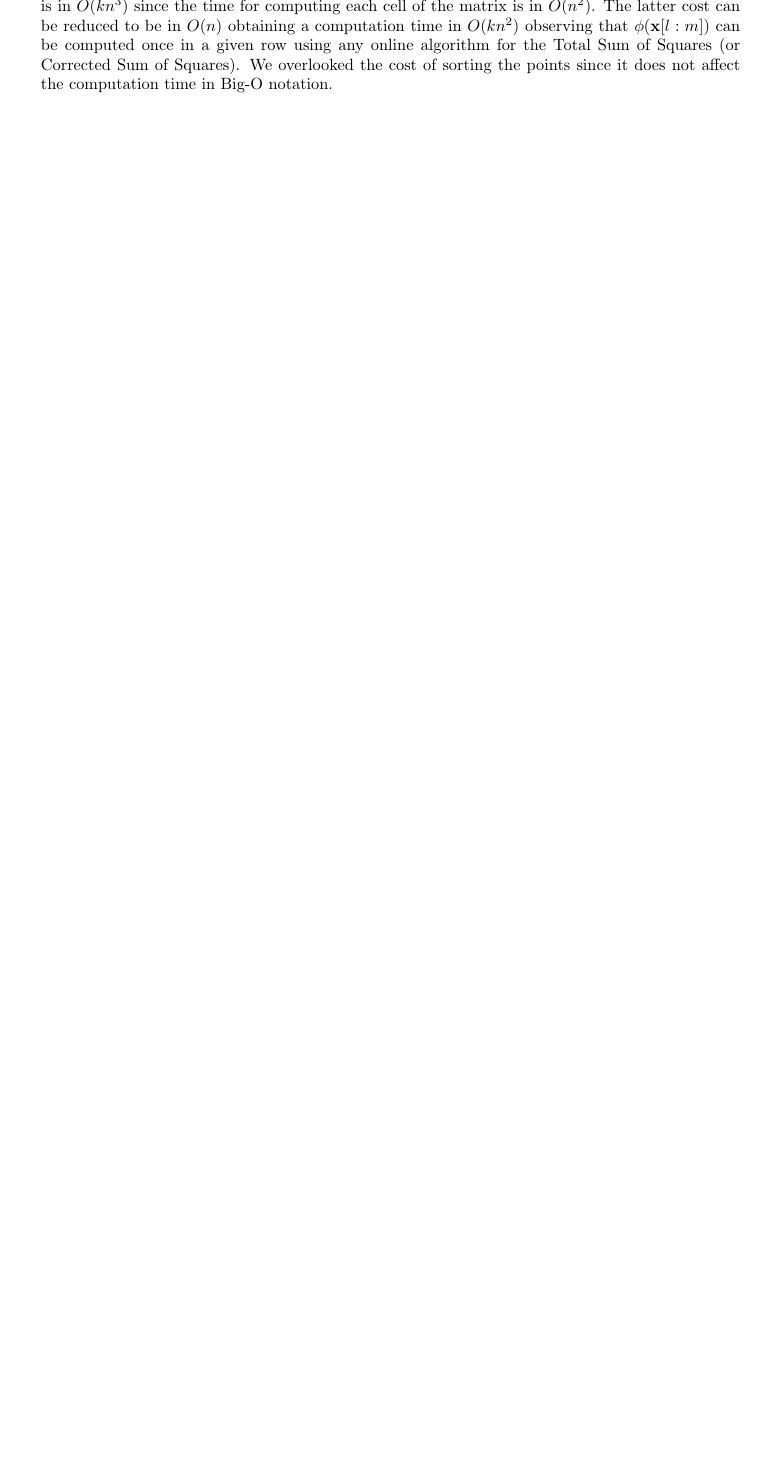
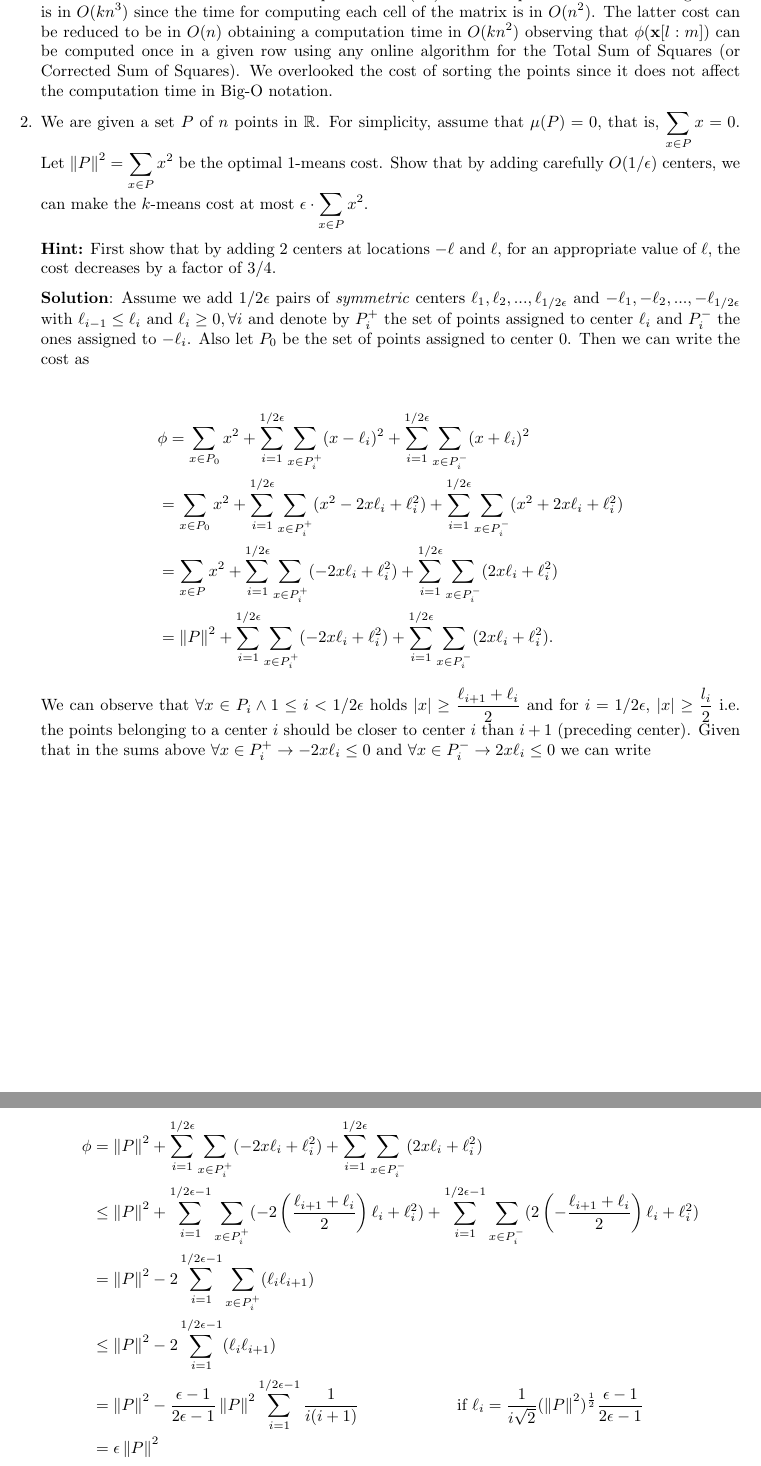
Before and after one commit to Angelogeb/data-mining, a LaTeX problem sheet (hw3/p2/main.tex): part of page 3 of 3 before the commit and two parts of pages 3 and 4 of 4 after it, the two joined at a grey line, cut at the place of the change, the shorter picture padded with empty space. Compiled offline with pdfLaTeX.

Commit message:
Finished Problem 2.2

```diff
--- a/hw3/p2/main.tex
+++ b/hw3/p2/main.tex
@@ -14,6 +14,8 @@
 \newcommand{\abs}[1]{\left\lvert#1\right\rvert}
 
 \newtheorem{lemma}{Lemma}
+
+\everymath{\displaystyle}
 
 \title{Data Mining: Homework 3}
 \author{Anxhelo Xhebraj \\
@@ -170,6 +172,65 @@ We will now study some questions of $k$-means on 1 dimension.
     given row using any online algorithm for the Total Sum of Squares (or
     Corrected Sum of Squares). We overlooked the cost of sorting the points
     since it does not affect the computation time in Big-O notation.
+
+  \item We are given a set $P$ of $n$ points in $\mathbb{R}$. For simplicity,
+    assume that $\mu(P) = 0$, that is, $\sum_{x \in P} x = 0$. Let $\norm{P}^2 =
+    \sum_{x \in P} x^2$ be the optimal 1-means cost. Show that by adding
+    carefully $O(1/\epsilon)$ centers, we can make the $k$-means cost at most
+    $\epsilon \cdot \sum_{x \in P} x^2$.
+
+    \textbf{Hint:} First show that by adding 2 centers at locations $-\ell$ and
+    $\ell$, for an appropriate value of $\ell$, the cost decreases by a factor of
+    3/4.
+
+    \textbf{Solution}:
+    Assume we add $1/2\epsilon$ pairs of \textit{symmetric} centers $\ell_1,
+    \ell_2, ..., \ell_{1/2\epsilon}$ and $-\ell_1,
+    -\ell_2, ..., -\ell_{1/2\epsilon}$ with $\ell_{i - 1} \le \ell_i$ and
+    $\ell_i \ge 0, \forall i$  and denote
+    by $P_i^+$ the set of points
+    assigned to center $\ell_i$ and $P_i^-$ the ones assigned to $- \ell_i$.
+    Also let $P_0$ be the set of points assigned to center $0$.
+    Then we can write the cost as
+
+    \begin{align*}
+      &\phi =\sum_{x \in P_0} x^2 + \sum_{i = 1}^{1/2\epsilon}\sum_{x \in P_i^+}
+      (x - \ell_i)^2 + \sum_{i = 1}^{1/2\epsilon}\sum_{x \in P_i^-} (x + \ell_i)^2 \\
+      &=\sum_{x \in P_0} x^2 + \sum_{i = 1}^{1/2\epsilon}\sum_{x \in P_i^+} (x^2
+      - 2x\ell_i + \ell_i^2)
+      + \sum_{i = 1}^{1/2\epsilon}\sum_{x \in P_i^-} (x^2
+      + 2x\ell_i + \ell_i^2)\\
+      &=\sum_{x \in P} x^2 + \sum_{i = 1}^{1/2\epsilon}\sum_{x \in P_i^+} (
+      - 2x\ell_i + \ell_i^2) + \sum_{i = 1}^{1/2\epsilon}\sum_{x \in P_i^-} (
+      2x\ell_i + \ell_i^2)\\
+      &=\norm{P}^2 + \sum_{i = 1}^{1/2\epsilon}\sum_{x \in P_i^+} (
+      - 2x\ell_i + \ell_i^2) + \sum_{i = 1}^{1/2\epsilon}\sum_{x \in P_i^-} (
+      2x\ell_i + \ell_i^2).
+    \end{align*}
+      We can observe that $\forall x \in P_i \land 1 \le i < 1/2\epsilon $
+      holds $|x| \ge \frac{\ell_{i+1} + \ell_i }{2}$ and for $ i = 1/2\epsilon$,
+      $|x|
+      \ge \frac{l_i}{2}$ i.e. the points belonging to a center $i$ should be
+      closer to center $i$ than $i + 1$ (preceding center). Given that in the
+      sums above $\forall x \in P_i^+ \rightarrow -2x\ell_i \le 0$ and $\forall x
+      \in P_i^- \rightarrow 2x\ell_i \le 0$ we can write
+
+      \begin{align*}
+        \phi &= \norm{P}^2 + \sum_{i = 1}^{1/2\epsilon}\sum_{x \in P_i^+} (
+        - 2x\ell_i + \ell_i^2) + \sum_{i = 1}^{1/2\epsilon}\sum_{x \in P_i^-} (
+        2x\ell_i + \ell_i^2) \\
+        &\le \norm{P}^2 + \sum_{i = 1}^{1/2\epsilon - 1}\sum_{x \in P_i^+} (
+        - 2 \left( \frac{\ell_{i+1} + \ell_i }{2} \right) \ell_i + \ell_i^2) +
+        \sum_{i = 1}^{1/2\epsilon - 1 }\sum_{x \in P_i^-} (
+        2 \left( - \frac{\ell_{i+1} + \ell_i }{2} \right) \ell_i + \ell_i^2) \\
+        &= \norm{P}^2 - 2\sum_{i = 1}^{1/2\epsilon - 1}\sum_{x \in P_i^+} (\ell_i
+        \ell_{i + 1}) \\
+        &\le \norm{P}^2 - 2\sum_{i = 1}^{1/2\epsilon - 1} (\ell_i \ell_{i + 1}) \\
+        &=\norm{P}^2 - \frac{\epsilon - 1}{2\epsilon - 1}\norm{P}^2 \sum_{i = 1}^{1/2\epsilon - 1} \frac{1}{i (i
+        + 1)} \qquad \qquad \qquad \text{if } \ell_i = \frac{1}{i \sqrt2}
+        (\norm{P}^2)^{\frac{1}{2}}\frac{\epsilon - 1}{2\epsilon - 1}\\
+        &= \epsilon \norm{P}^2
+      \end{align*}
 \end{enumerate}
 
     \iffalse
```
